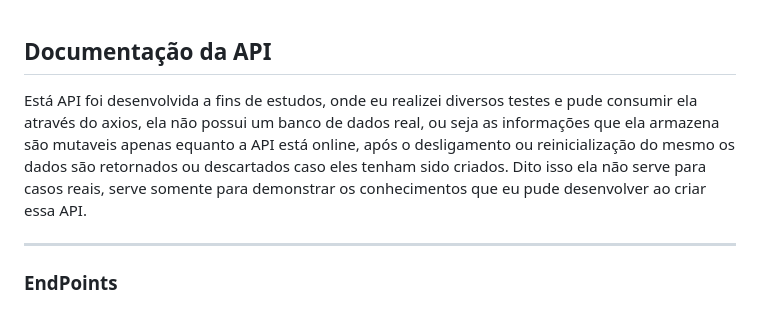
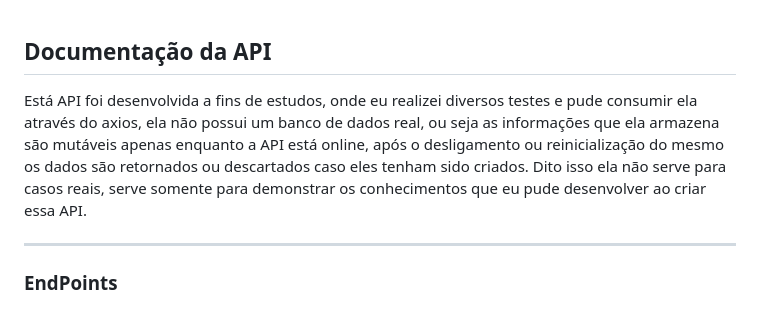
Before and after one commit to devliborio/api-games, a Markdown page: README.md, the part around the change. Rendered like a GitHub page.

```diff
--- a/README.md
+++ b/README.md
@@ -1,7 +1,7 @@
 
 ## Documentação da API
 
-Está API foi desenvolvida a fins de estudos, onde eu realizei diversos testes e pude consumir ela através do axios, ela não possui um banco de dados real, ou seja as informações que ela armazena são mutaveis apenas equanto a API está online, após o desligamento ou reinicialização do mesmo os dados são retornados ou descartados caso eles tenham sido criados. Dito isso ela não serve para casos reais, serve somente para demonstrar os conhecimentos que eu pude desenvolver ao criar essa API.
+Está API foi desenvolvida a fins de estudos, onde eu realizei diversos testes e pude consumir ela através do axios, ela não possui um banco de dados real, ou seja as informações que ela armazena são mutáveis apenas enquanto a API está online, após o desligamento ou reinicialização do mesmo os dados são retornados ou descartados caso eles tenham sido criados. Dito isso ela não serve para casos reais, serve somente para demonstrar os conhecimentos que eu pude desenvolver ao criar essa API.
 
 ---
 
```
